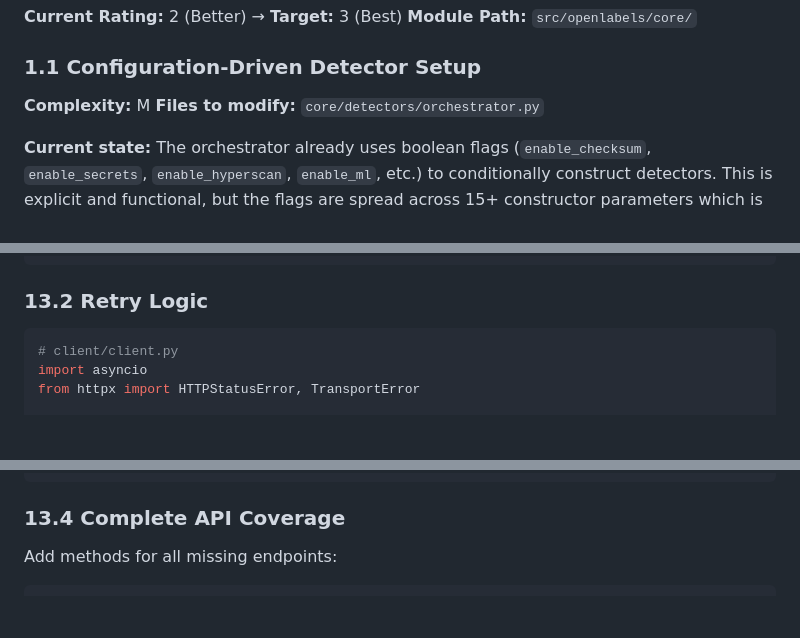
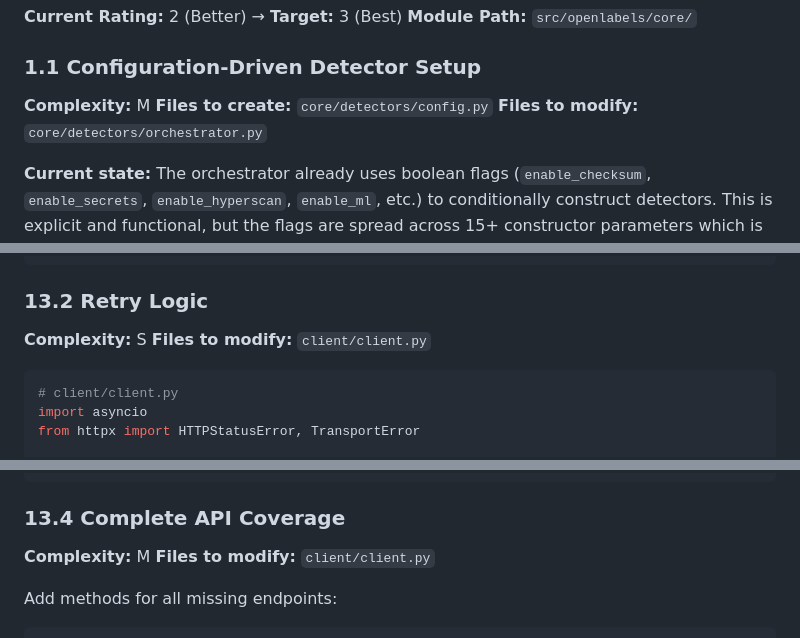
Before and after one commit to chillbot-io/openlabels, a Markdown page: ARCHITECTURAL_PLANS_FOR_COMPLETION.md, 3 parts joined by grey strips. GitHub-like rendering; blank space fills up the shorter version.

````diff
--- a/ARCHITECTURAL_PLANS_FOR_COMPLETION.md
+++ b/ARCHITECTURAL_PLANS_FOR_COMPLETION.md
@@ -34,6 +34,7 @@ Each section below is a self-contained implementation plan with exact files, cod
 ### 1.1 Configuration-Driven Detector Setup
 
 **Complexity:** M
+**Files to create:** `core/detectors/config.py`
 **Files to modify:** `core/detectors/orchestrator.py`
 
 **Current state:** The orchestrator already uses boolean flags (`enable_checksum`, `enable_secrets`, `enable_hyperscan`, `enable_ml`, etc.) to conditionally construct detectors. This is explicit and functional, but the flags are spread across 15+ constructor parameters which is unwieldy.
@@ -2539,6 +2538,9 @@ class OpenLabelsClient:
 
 ### 13.2 Retry Logic
 
+**Complexity:** S
+**Files to modify:** `client/client.py`
+
 ```python
 # client/client.py
 import asyncio
@@ -2600,6 +2602,9 @@ async def list_all_scans(self, **filters) -> AsyncIterator[dict]:
 
 ### 13.4 Complete API Coverage
 
+**Complexity:** M
+**Files to modify:** `client/client.py`
+
 Add methods for all missing endpoints:
 ```python
 # Labels
````
Also changed, not shown: other parts of ARCHITECTURAL_PLANS_FOR_COMPLETION.md (+17 -19 lines).
